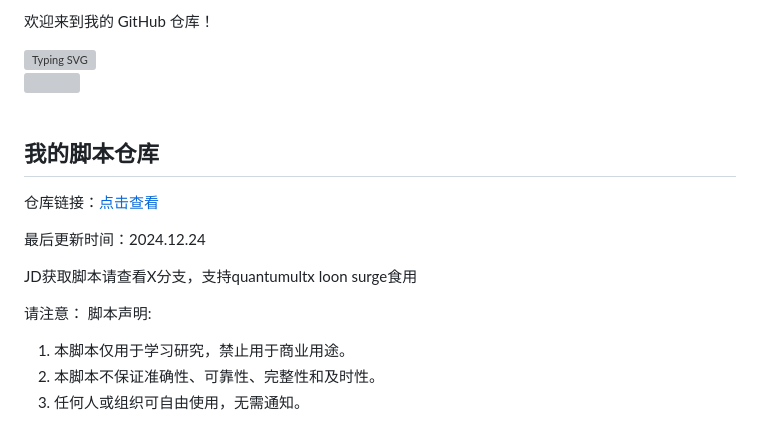
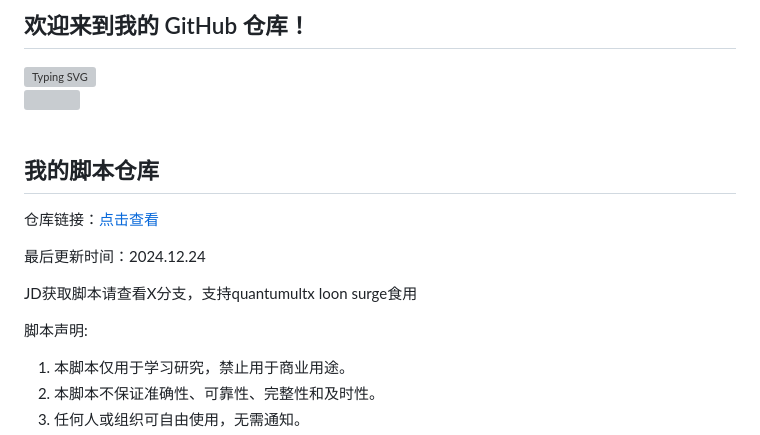
Before and after one commit to Lxi0707/Lxi0707, a Markdown page: README.md, the part around the change. Rendered like a GitHub page; grey boxes are pictures that could not be loaded.

```diff
--- a/README.md
+++ b/README.md
@@ -1,4 +1,4 @@
-欢迎来到我的 GitHub 仓库！
+##  欢迎来到我的 GitHub 仓库！
 <div style="display: flex; flex-direction: column; align-items: center; justify-content: center; height: 100vh; text-align: center;">
   <!-- dynamic typing effect 动态打字效果 -->
   <div>
@@ -18,7 +18,7 @@
   <div>&nbsp;</div>
    <!-- profile logo 个人资料徽标 -->
 
-## 我的脚本仓库
+##  我的脚本仓库
 
 仓库链接：[点击查看](https://github.com/Lxi0707/Scripts)
 
@@ -26,7 +26,7 @@
 
 JD获取脚本请查看X分支，支持quantumultx loon surge食用
 
-请注意：
+
 脚本声明:
  1. 本脚本仅用于学习研究，禁止用于商业用途。
  2. 本脚本不保证准确性、可靠性、完整性和及时性。
```
